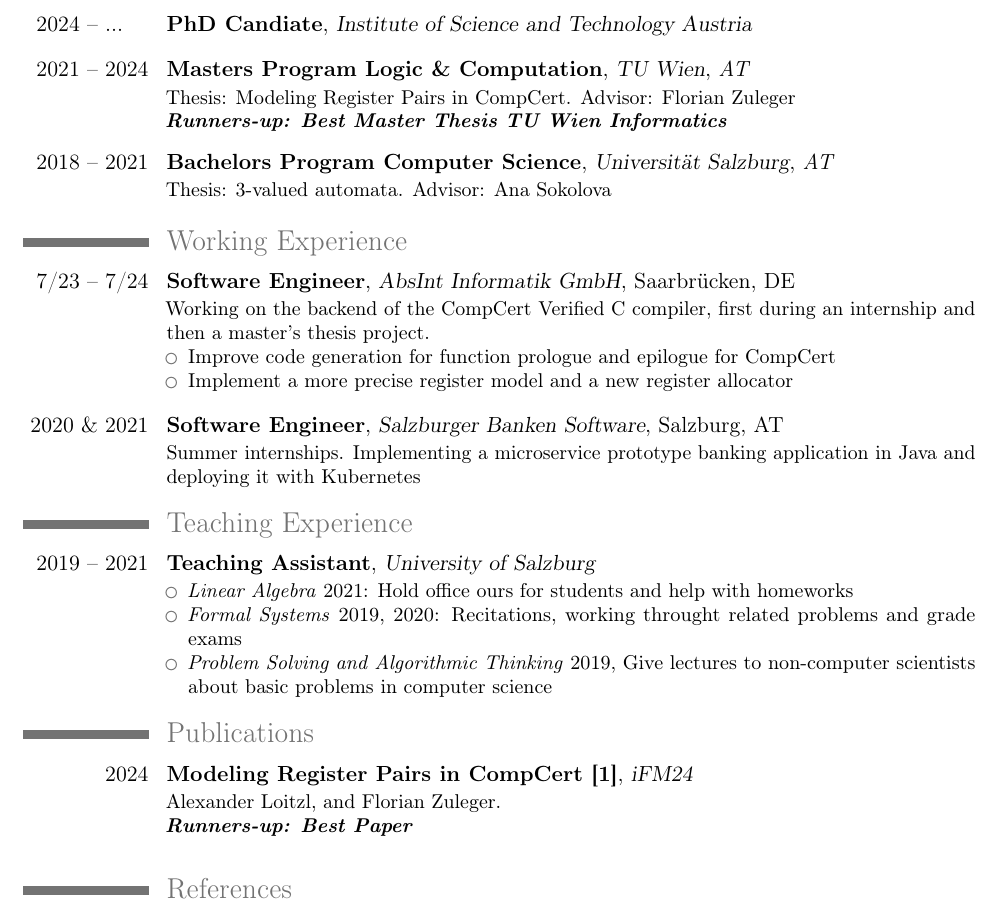
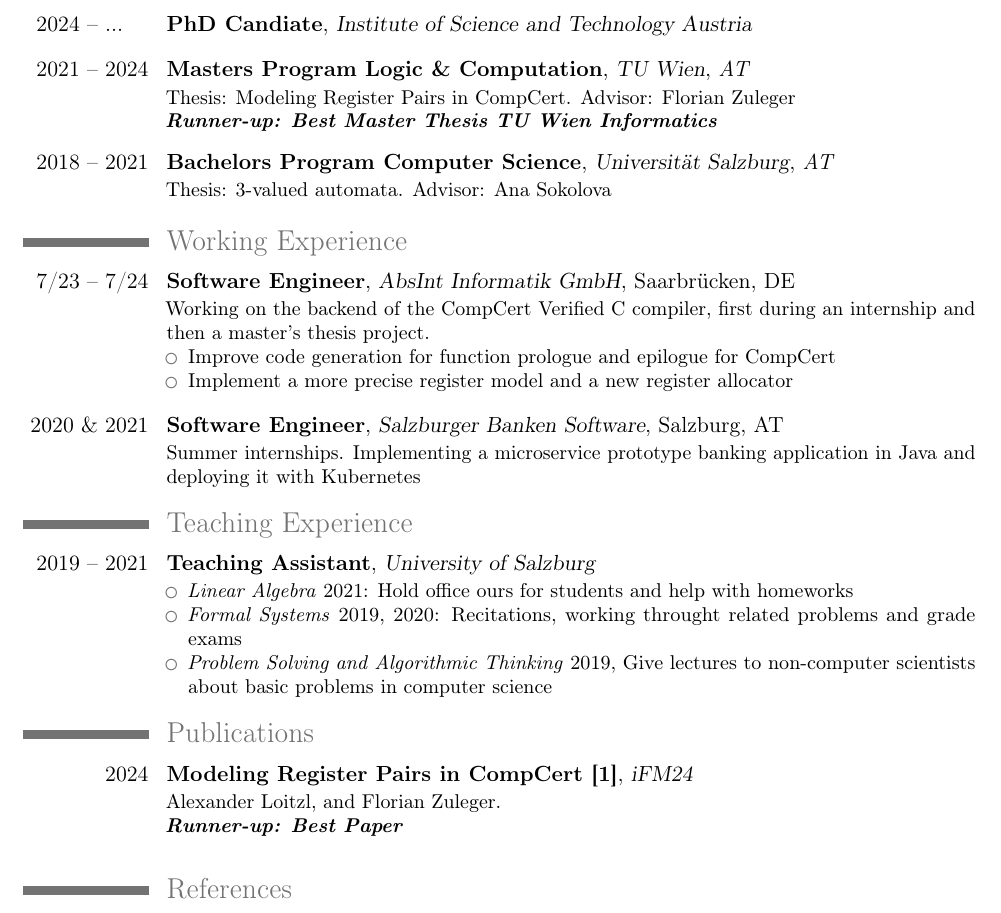
Before and after one commit to AlexLoitzl/alexloitzl.github.io, a LaTeX CV (cv/cv.tex): part of the page, cut so that both start at the same text. Compiled offline with pdfLaTeX.

Commit message:
Fix typos

```diff
--- a/cv/cv.tex
+++ b/cv/cv.tex
@@ -41,7 +41,7 @@
 \section{Education}
 \cventry{2024 -- ...$\quad\,$}{PhD Candiate}{Institute of Science and Technology Austria}{}{}{}
 \vspace{.2cm}
-\cventry{2021 -- 2024}{Masters Program Logic \& Computation}{TU Wien}{}{\textit{AT}}{Thesis: Modeling Register Pairs in CompCert. Advisor: Florian Zuleger \\\textbf{\textit{\small Runners-up: Best Master Thesis TU Wien Informatics}}}
+\cventry{2021 -- 2024}{Masters Program Logic \& Computation}{TU Wien}{}{\textit{AT}}{Thesis: Modeling Register Pairs in CompCert. Advisor: Florian Zuleger \\\textbf{\textit{\small Runner-up: Best Master Thesis TU Wien Informatics}}}
 \vspace{.2cm}
 \cventry{2018 -- 2021}{Bachelors Program Computer Science}{Universität Salzburg}{}{\textit{AT}}{Thesis: 3-valued automata. Advisor: Ana Sokolova}
 
@@ -68,7 +68,7 @@
 \renewcommand{\listitemsymbol}{-} % change the symbol for lists
 
 \section{Publications}
-\cventry{2024}{Modeling Register Pairs in CompCert~\cite{compcertp}}{iFM24}{}{}{Alexander Loitzl, and Florian Zuleger. \\\textbf{\textit{\small Runners-up: Best Paper}}}
+\cventry{2024}{Modeling Register Pairs in CompCert~\cite{compcertp}}{iFM24}{}{}{Alexander Loitzl, and Florian Zuleger. \\\textbf{\textit{\small Runner-up: Best Paper}}}
 \vspace{.2cm}
 
 % References
```
Also changed, not shown: data/activities.yml (+2 -2 lines), 1 other file.
